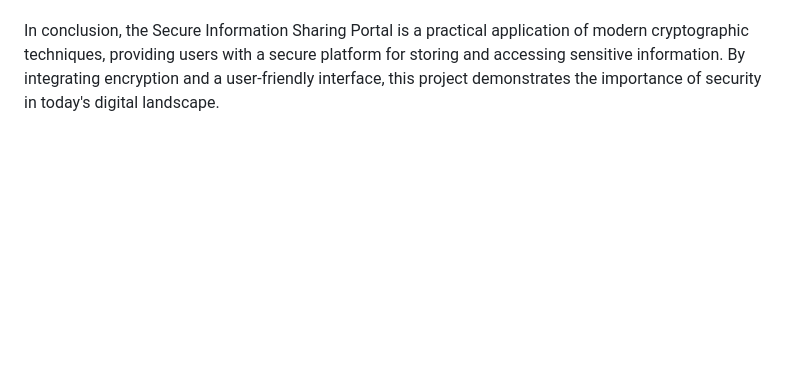
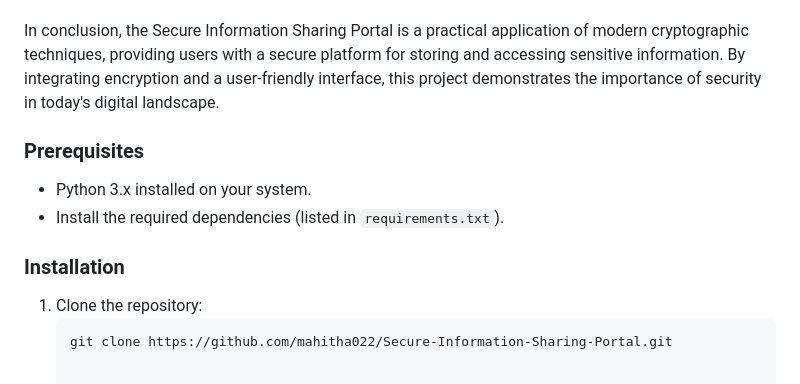
Before and after one commit to mahitha022/Secure-Information-Sharing-Portal, a Markdown page: README.md, the part around the change. Drawn GitHub-style; blank space fills up the shorter version.

````diff
--- a/README.md
+++ b/README.md
@@ -28,3 +28,14 @@ While developing this project, several design choices were made to enhance secur
 3. **Database Management:** SQLite was selected for its simplicity and ease of use. It allows for efficient storage of user credentials and encrypted data without the overhead of managing a more complex database system.
 
 In conclusion, the Secure Information Sharing Portal is a practical application of modern cryptographic techniques, providing users with a secure platform for storing and accessing sensitive information. By integrating encryption and a user-friendly interface, this project demonstrates the importance of security in today's digital landscape.
+
+
+
+### Prerequisites
+- Python 3.x installed on your system.
+- Install the required dependencies (listed in `requirements.txt`).
+
+### Installation
+1. Clone the repository:
+   ```bash
+   git clone https://github.com/mahitha022/Secure-Information-Sharing-Portal.git
````
